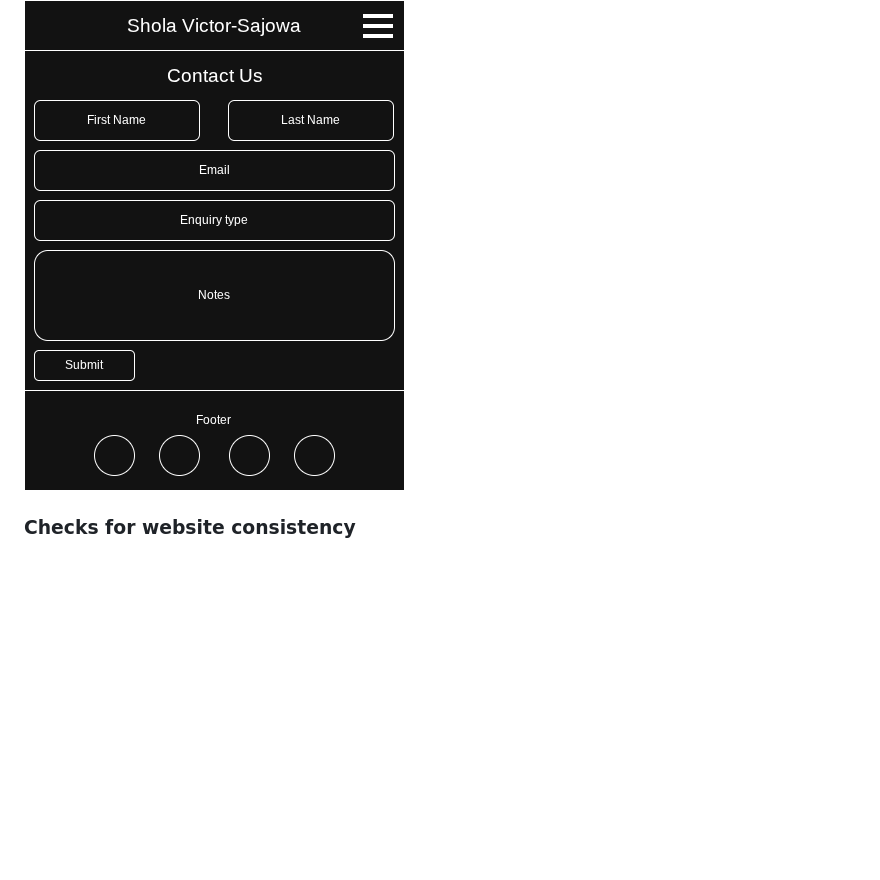
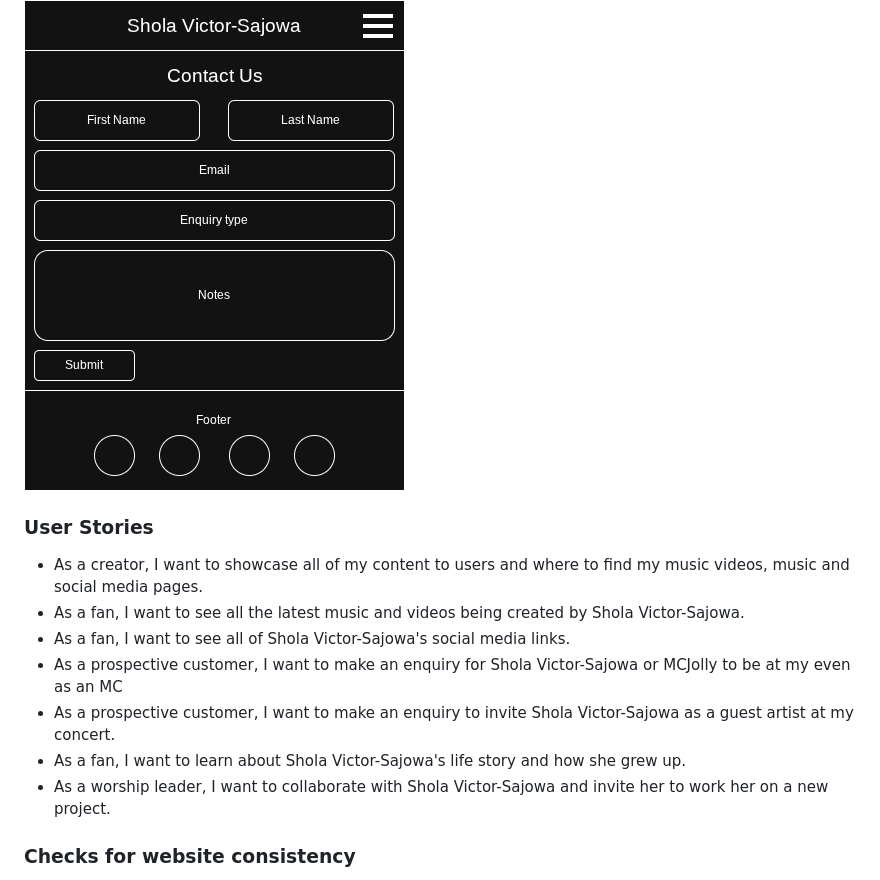
Before and after one commit to DeoluVS/q1-coursework-codeinstitute, a Markdown page: README.md, the part around the change. GitHub-like rendering; blank space fills up the shorter version.

Commit message:
User stories added

```diff
--- a/README.md
+++ b/README.md
@@ -39,6 +39,15 @@ Here is the wireframe for the `music.html` file which would showcase some of Sho
 Here is the wireframe for the `contact.html` file where the user can do enquiries and there will be a form to fill on the webpage.
 
 ![Contact page wireframe](/wireframes/contact-page.drawio.png)
+
+### User Stories
+- As a creator, I want to showcase all of my content to users and where to find my music videos, music and social media pages.
+- As a fan, I want to see all the latest music and videos being created by Shola Victor-Sajowa.
+- As a fan, I want to see all of Shola Victor-Sajowa's social media links.
+- As a prospective customer, I want to make an enquiry for Shola Victor-Sajowa or MCJolly to be at my even as an MC
+- As a prospective customer, I want to make an enquiry to invite Shola Victor-Sajowa as a guest artist at my concert.
+- As a fan, I want to learn about Shola Victor-Sajowa's life story and how she grew up.
+- As a worship leader, I want to collaborate with Shola Victor-Sajowa and invite her to work her on a new project.
 
 ### Checks for website consistency
 When making the website I had to make sure that I adhered to a certain structure that would give a user a favourable experience when viewing the website. First of all when making the website, I decided to choose colours that would be visible to the user as best as possible whilst keeping in line with the stakeholders wishes. As my mum loves purples and blues I used purple white and the occasional blues as the base colours for the website. Here's the **`index.html`** page for reference:
```
